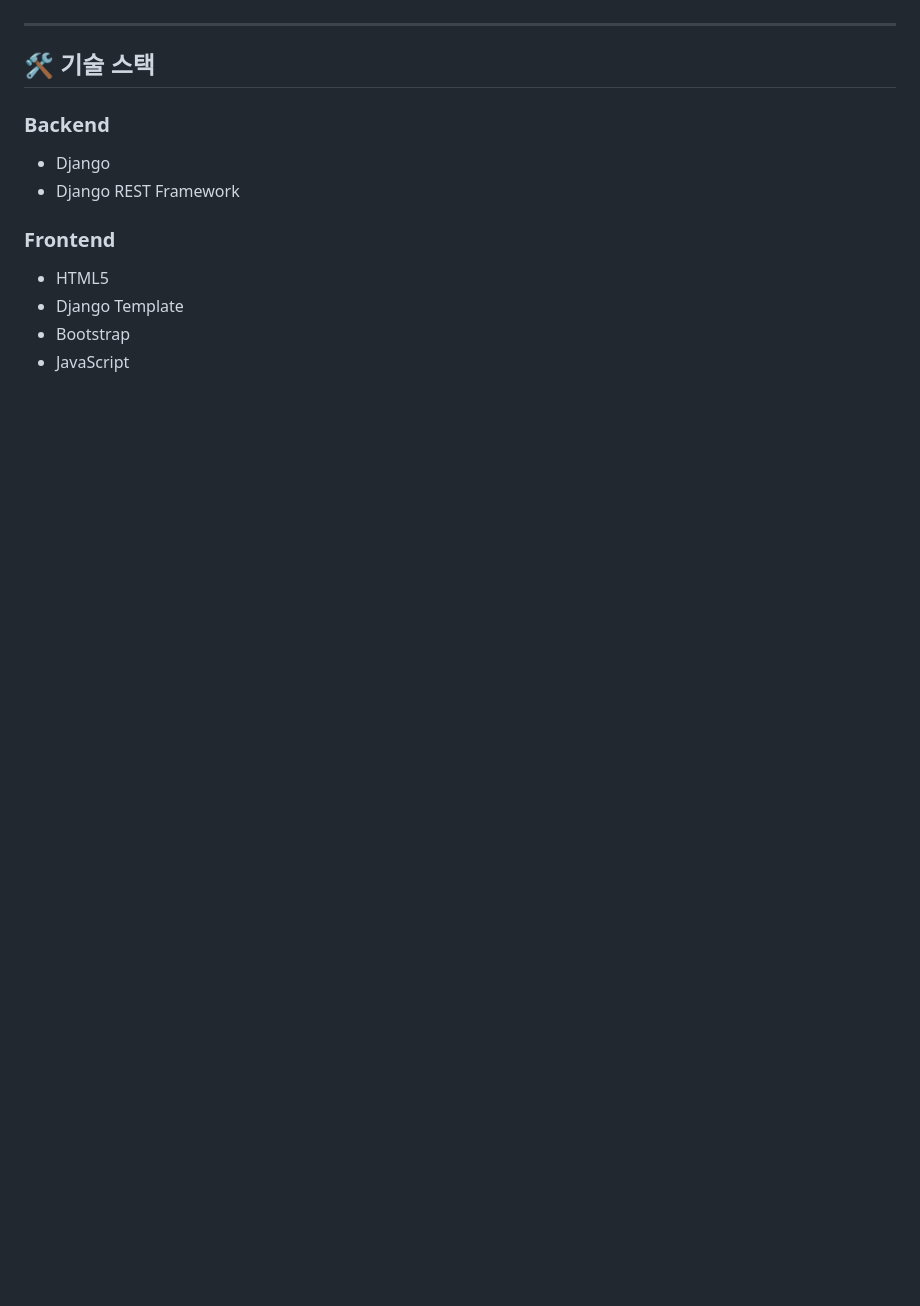
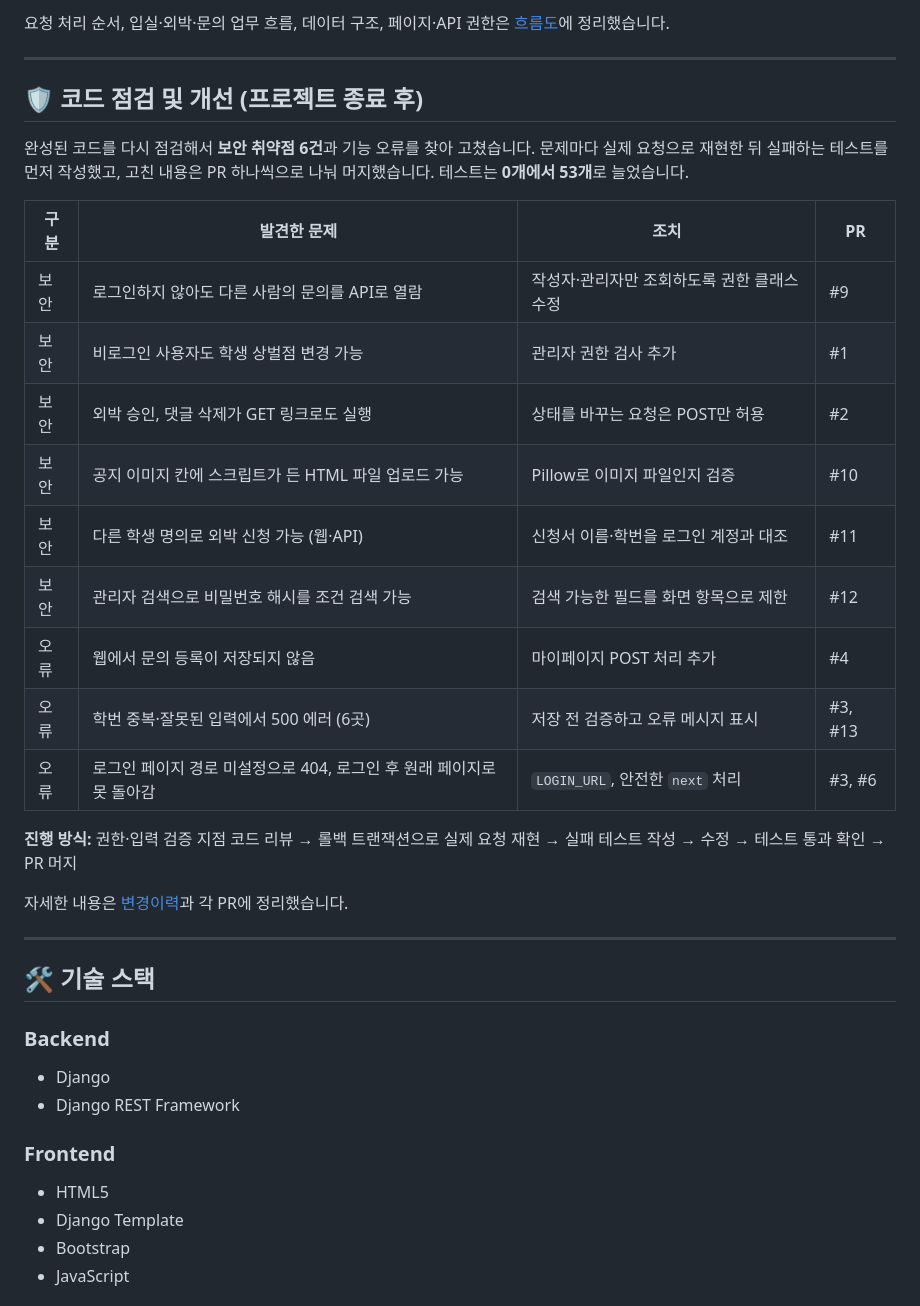
Before and after one commit to ahcy205/finalproject, a Markdown page: README.md, the part around one of its changes. Drawn GitHub-style; blank space fills up the shorter version.

```diff
--- a/README.md
+++ b/README.md
@@ -18,3 +37,26 @@
+요청 처리 순서, 입실·외박·문의 업무 흐름, 데이터 구조, 페이지·API 권한은 [흐름도](/docs/flowchart.html)에 정리했습니다.
+
+---
+
+## 🛡️ 코드 점검 및 개선 (프로젝트 종료 후)
+
+완성된 코드를 다시 점검해서 **보안 취약점 6건**과 기능 오류를 찾아 고쳤습니다. 문제마다 실제 요청으로 재현한 뒤 실패하는 테스트를 먼저 작성했고, 고친 내용은 PR 하나씩으로 나눠 머지했습니다. 테스트는 **0개에서 53개**로 늘었습니다.
+
+| 구분 | 발견한 문제 | 조치 | PR |
+|---|---|---|---|
+| 보안 | 로그인하지 않아도 다른 사람의 문의를 API로 열람 | 작성자·관리자만 조회하도록 권한 클래스 수정 | #9 |
+| 보안 | 비로그인 사용자도 학생 상벌점 변경 가능 | 관리자 권한 검사 추가 | #1 |
+| 보안 | 외박 승인, 댓글 삭제가 GET 링크로도 실행 | 상태를 바꾸는 요청은 POST만 허용 | #2 |
+| 보안 | 공지 이미지 칸에 스크립트가 든 HTML 파일 업로드 가능 | Pillow로 이미지 파일인지 검증 | #10 |
+| 보안 | 다른 학생 명의로 외박 신청 가능 (웹·API) | 신청서 이름·학번을 로그인 계정과 대조 | #11 |
+| 보안 | 관리자 검색으로 비밀번호 해시를 조건 검색 가능 | 검색 가능한 필드를 화면 항목으로 제한 | #12 |
+| 오류 | 웹에서 문의 등록이 저장되지 않음 | 마이페이지 POST 처리 추가 | #4 |
+| 오류 | 학번 중복·잘못된 입력에서 500 에러 (6곳) | 저장 전 검증하고 오류 메시지 표시 | #3, #13 |
+| 오류 | 로그인 페이지 경로 미설정으로 404, 로그인 후 원래 페이지로 못 돌아감 | `LOGIN_URL`, 안전한 `next` 처리 | #3, #6 |
+
+**진행 방식:** 권한·입력 검증 지점 코드 리뷰 → 롤백 트랜잭션으로 실제 요청 재현 → 실패 테스트 작성 → 수정 → 테스트 통과 확인 → PR 머지
+
+자세한 내용은 [변경이력](/CHANGELOG.md)과 각 PR에 정리했습니다.
 
 ---
 
```
Also changed, not shown: other parts of README.md (+19 -0 lines).
